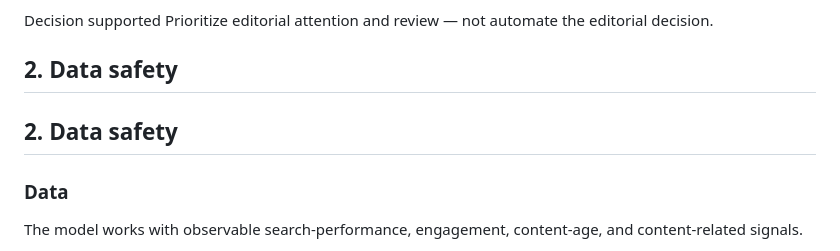
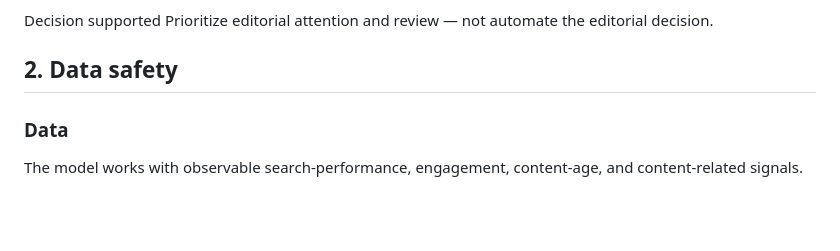
Before and after one commit to Anshikaag-28/Anshika-FlyRank-ML, a Markdown page: work/capstone_report_template.md, the part around the change. Rendered like a GitHub page; blank space fills up the shorter version.

```diff
--- a/work/capstone_report_template.md
+++ b/work/capstone_report_template.md
@@ -28,7 +28,6 @@ Prioritize editorial attention and review — not automate the editorial decisio
 
 ## 2. Data safety
 
-## 2. Data safety
 
 ### Data
 
```
